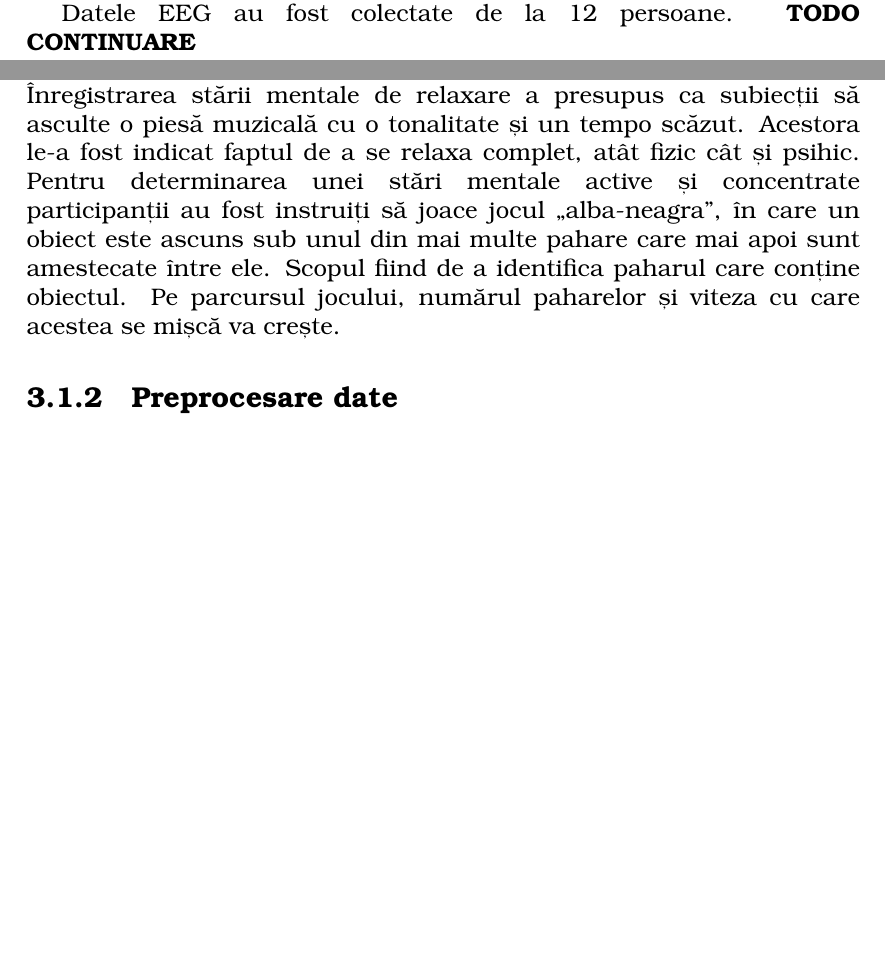
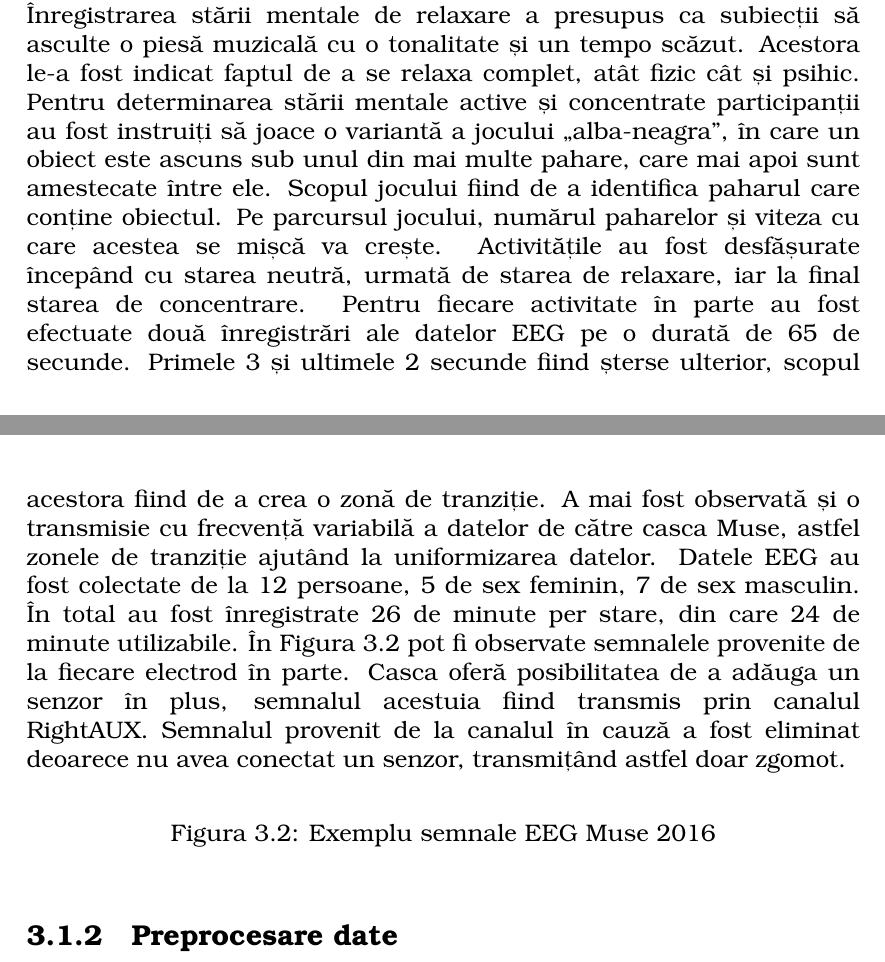
Before and after one commit to andreinasui/Licenta-2019-2020, a LaTeX document (doc/main.tex, which reads doc/implementare.tex): two parts of pages 27 and 28 of 32, joined at a grey line, cut so that both start at the same text, the shorter picture padded with empty space. The pictures show the PDF file doc/main.pdf that the author committed with the source.

Commit message:
finished achizitia datelor

```diff
--- a/doc/implementare.tex
+++ b/doc/implementare.tex
@@ -34,15 +25,20 @@ Pentru achiziția datelor a fost folosită casca comercial valabilă Muse 2016.
 \begin{figure}[ht]
 \centering
 \includegraphics[width=10cm, keepaspectratio]{fig/cap3/EEGstandard.png}
-\caption{Versiunea modificată a sistemului internațional 10-20 împreună cu marcajul poziției electrozilor căștii Muse \cite{online:muse-eeg}.}
+\caption{Versiunea modificată a sistemului internațional 10-20 împreună cu marcajul poziției electrozilor căștii Muse \cite{online:muse-eeg}}
 \label{fig:eegstandard}
 \end{figure}
 
-Datele EEG au fost colectate de la 12 persoane. \textbf{TODO CONTINUARE}
-
 Pentru a diminua zgomotul înregistrat de senzori, pentru fiecare stare au fost alese activități care necesitau o mișcare minimă a persoanei examinate. Citirile datelor de la electrozii AF7 și AF8, fiind situați pe frunte, sunt distorsionate de mișcările generate de clipit. Astfel, pentru a păstra o uniformitate asupra celor trei stări, clipitul nu a fost nici încurajat nici descurajat. Chiar dacă acesta este considerat zgomot, rata de clipire este influențată de starea de concentrare a persoanei, acest lucru fiind util în final pentru algoritmul de clasificare. Totuși, persoanelor examinate le-a fost specificat să nu inchidă ochii pe durata unui test.
 
-Pentru determinarea celor trei stări mentale, au fost stabilite trei activități, conform \cite{eeg:2018}. Pentru înregistrarea stării neutre, participanții au fost îndrumați să păstreze o poziție confortabilă a corpului și o stare mentală echilibrată, nici prea relaxată dar nici prea activă. Înregistrarea stării mentale de relaxare a presupus ca subiecții să asculte o piesă muzicală cu o tonalitate și un tempo scăzut. Acestora le-a fost indicat faptul de a se relaxa complet, atât fizic cât și psihic. Pentru determinarea unei stări mentale active și concentrate participanții au fost instruiți să joace jocul „alba-neagra”, în care un obiect este ascuns sub unul din mai multe pahare care mai apoi sunt amestecate între ele. Scopul fiind de a identifica paharul care conține obiectul. Pe parcursul jocului, numărul paharelor și viteza cu care acestea se mișcă va crește.
+Pentru determinarea celor trei stări mentale, au fost stabilite trei activități, conform \cite{eeg:2018}. Pentru înregistrarea stării neutre, participanții au fost îndrumați să păstreze o poziție confortabilă a corpului și o stare mentală echilibrată, nici prea relaxată dar nici prea activă. Înregistrarea stării mentale de relaxare a presupus ca subiecții să asculte o piesă muzicală cu o tonalitate și un tempo scăzut. Acestora le-a fost indicat faptul de a se relaxa complet, atât fizic cât și psihic. Pentru determinarea stării mentale active și concentrate participanții au fost instruiți să joace o variantă a jocului „alba-neagra”, în care un obiect este ascuns sub unul din mai multe pahare, care mai apoi sunt amestecate între ele. Scopul jocului fiind de a identifica paharul care conține obiectul. Pe parcursul jocului, numărul paharelor și viteza cu care acestea se mișcă va crește. Activitățile au fost desfășurate începând cu starea neutră, urmată de starea de relaxare, iar la final starea de concentrare. Pentru fiecare activitate în parte au fost efectuate două înregistrări ale datelor EEG pe o durată de 65 de secunde. Primele 3 și ultimele 2 secunde fiind șterse ulterior, scopul acestora fiind de a crea o zonă de tranziție. A mai fost observată și o transmisie cu frecvență variabilă a datelor de către casca Muse, astfel zonele de tranziție ajutând la uniformizarea datelor. Datele EEG au fost colectate de la 12 persoane, 5 de sex feminin, 7 de sex masculin. În total au fost înregistrate 26 de minute per stare, din care 24 de minute utilizabile. În \autoref{fig:muse_eeg_sample} pot fi observate semnalele provenite de la fiecare electrod în parte. Casca oferă posibilitatea de a adăuga un senzor în plus, semnalul acestuia fiind transmis prin canalul RightAUX. Semnalul provenit de la canalul în cauză a fost eliminat deoarece nu avea conectat un senzor, transmițând astfel doar zgomot.
+
+\begin{figure}[ht]
+\centering
+\includegraphics[width=10cm, keepaspectratio]{}
+\caption{Exemplu semnale EEG Muse 2016}
+\label{fig:muse_eeg_sample}
+\end{figure}
 
 \subsection{Preprocesare date}
 
```
Also changed, not shown: doc/main.pdf, doc/implementare.tex (9 more changed lines).
